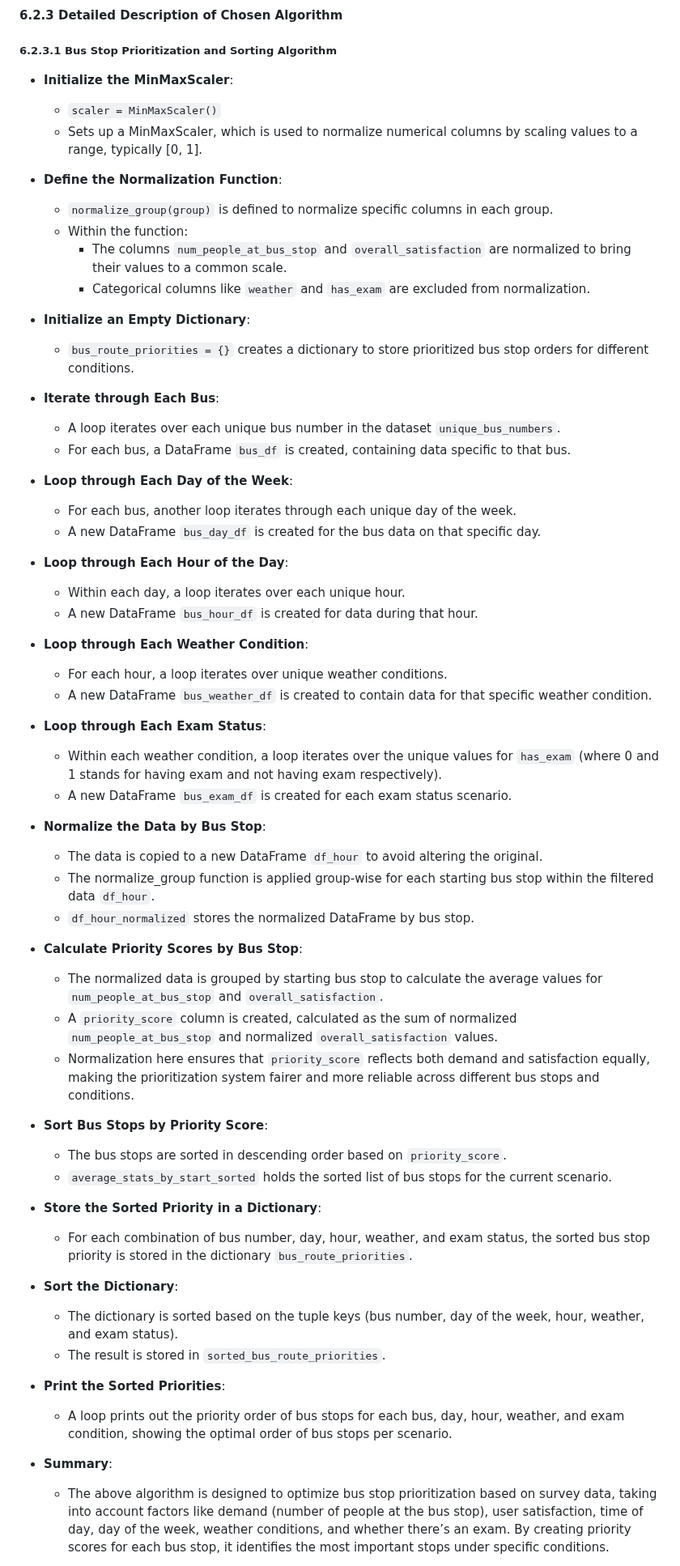
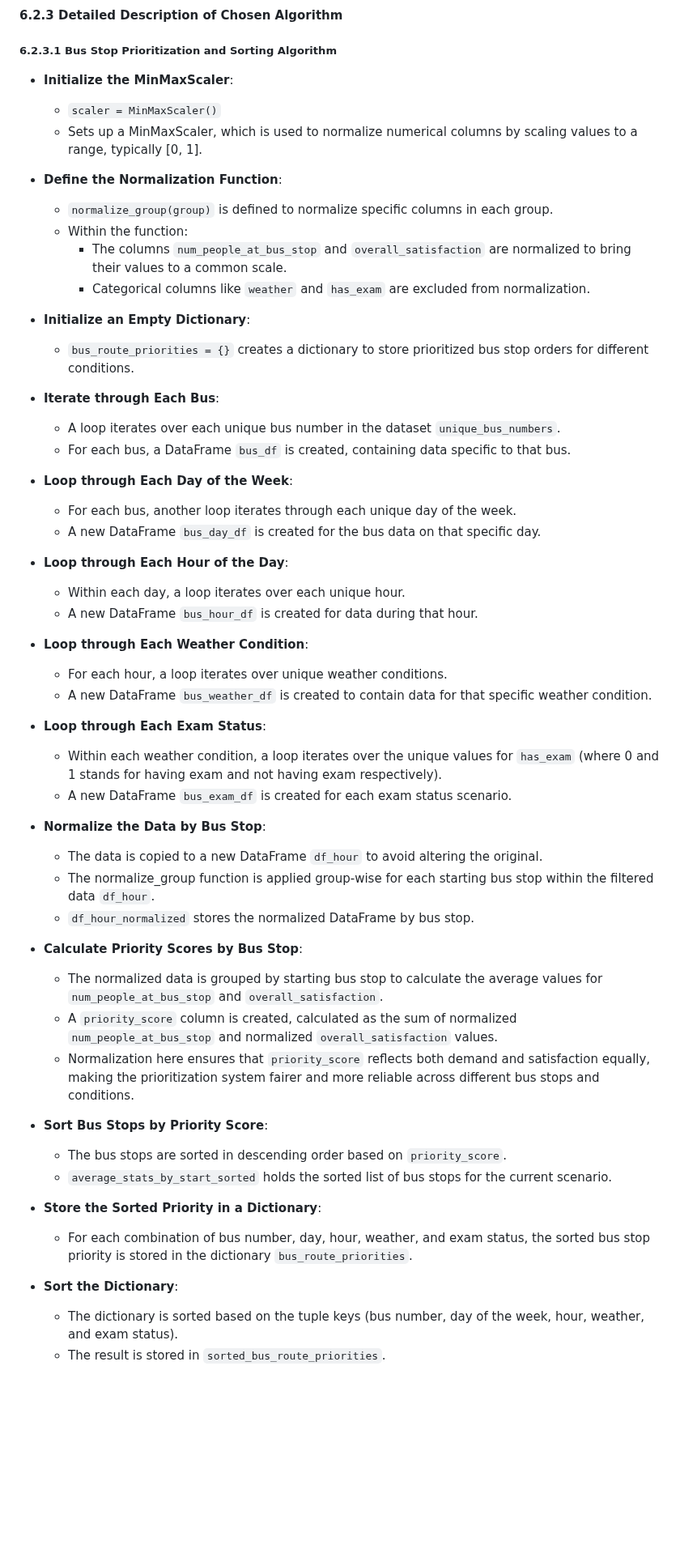
Before and after one commit to chiabingxuan/DSA3101-Group-Project, a Markdown page: README.md, the part around one of its changes. Shown at 81% size. Rendered like a GitHub page; blank space fills up the shorter version.

```diff
--- a/README.md
+++ b/README.md
@@ -725,62 +734,70 @@ Looking at the timelapses for individual bus services, we obtain a few additiona
 
 ##### 6.2.3.1 Bus Stop Prioritization and Sorting Algorithm
 
-* **Initialize the MinMaxScaler**:
-  * `scaler = MinMaxScaler()`
-  * Sets up a MinMaxScaler, which is used to normalize numerical columns by scaling values to a range, typically [0, 1].
+- **Initialize the MinMaxScaler**:
 
-* **Define the Normalization Function**:
-  * `normalize_group(group)` is defined to normalize specific columns in each group.
-  * Within the function:
-    * The columns `num_people_at_bus_stop` and `overall_satisfaction` are normalized to bring their values to a common scale.
-    * Categorical columns like `weather` and `has_exam` are excluded from normalization.
+  - `scaler = MinMaxScaler()`
+  - Sets up a MinMaxScaler, which is used to normalize numerical columns by scaling values to a range, typically [0, 1].
 
-* **Initialize an Empty Dictionary**:
-  * `bus_route_priorities = {}` creates a dictionary to store prioritized bus stop orders for different conditions.
+- **Define the Normalization Function**:
 
-* **Iterate through Each Bus**:
-  * A loop iterates over each unique bus number in the dataset `unique_bus_numbers`.
-  * For each bus, a DataFrame `bus_df` is created, containing data specific to that bus.
+  - `normalize_group(group)` is defined to normalize specific columns in each group.
+  - Within the function:
+    - The columns `num_people_at_bus_stop` and `overall_satisfaction` are normalized to bring their values to a common scale.
+    - Categorical columns like `weather` and `has_exam` are excluded from normalization.
 
-* **Loop through Each Day of the Week**:
-  * For each bus, another loop iterates through each unique day of the week.
-  * A new DataFrame `bus_day_df` is created for the bus data on that specific day.
+- **Initialize an Empty Dictionary**:
 
-* **Loop through Each Hour of the Day**:
-  * Within each day, a loop iterates over each unique hour.
-  * A new DataFrame `bus_hour_df` is created for data during that hour.
+  - `bus_route_priorities = {}` creates a dictionary to store prioritized bus stop orders for different conditions.
 
-* **Loop through Each Weather Condition**:
-  * For each hour, a loop iterates over unique weather conditions.
-  * A new DataFrame `bus_weather_df` is created to contain data for that specific weather condition.
+- **Iterate through Each Bus**:
 
-* **Loop through Each Exam Status**:
-  * Within each weather condition, a loop iterates over the unique values for `has_exam` (where 0 and 1 stands for having exam and not having exam respectively).
-  * A new DataFrame `bus_exam_df` is created for each exam status scenario.
+  - A loop iterates over each unique bus number in the dataset `unique_bus_numbers`.
+  - For each bus, a DataFrame `bus_df` is created, containing data specific to that bus.
 
-* **Normalize the Data by Bus Stop**:
-  * The data is copied to a new DataFrame `df_hour` to avoid altering the original.
-  * The normalize_group function is applied group-wise for each starting bus stop within the filtered data `df_hour`.
-  * `df_hour_normalized` stores the normalized DataFrame by bus stop.
+- **Loop through Each Day of the Week**:
 
-* **Calculate Priority Scores by Bus Stop**:
-  * The normalized data is grouped by starting bus stop to calculate the average values for `num_people_at_bus_stop` and `overall_satisfaction`.
-  * A `priority_score` column is created, calculated as the sum of normalized `num_people_at_bus_stop` and normalized `overall_satisfaction` values.
-  * Normalization here ensures that `priority_score` reflects both demand and satisfaction equally, making the prioritization system fairer and more reliable across different bus stops and conditions.
+  - For each bus, another loop iterates through each unique day of the week.
+  - A new DataFrame `bus_day_df` is created for the bus data on that specific day.
 
-* **Sort Bus Stops by Priority Score**:
-  * The bus stops are sorted in descending order based on `priority_score`.
-  * `average_stats_by_start_sorted` holds the sorted list of bus stops for the current scenario.
+- **Loop through Each Hour of the Day**:
 
-* **Store the Sorted Priority in a Dictionary**:
-  * For each combination of bus number, day, hour, weather, and exam status, the sorted bus stop priority is stored in the dictionary `bus_route_priorities`.
+  - Within each day, a loop iterates over each unique hour.
+  - A new DataFrame `bus_hour_df` is created for data during that hour.
 
-* **Sort the Dictionary**:
-  * The dictionary is sorted based on the tuple keys (bus number, day of the week, hour, weather, and exam status).
-  * The result is stored in `sorted_bus_route_priorities`.
+- **Loop through Each Weather Condition**:
 
-* **Print the Sorted Priorities**:
-  * A loop prints out the priority order of bus stops for each bus, day, hour, weather, and exam condition, showing the optimal order of bus stops per scenario.
+  - For each hour, a loop iterates over unique weather conditions.
+  - A new DataFrame `bus_weather_df` is created to contain data for that specific weather condition.
 
-* **Summary**:
-  * The above algorithm is designed to optimize bus stop prioritization based on survey data, taking into account factors like demand (number of people at the bus stop), user satisfaction, time of day, day of the week, weather conditions, and whether there’s an exam. By creating priority scores for each bus stop, it identifies the most important stops under specific conditions.
+- **Loop through Each Exam Status**:
+
+  - Within each weather condition, a loop iterates over the unique values for `has_exam` (where 0 and 1 stands for having exam and not having exam respectively).
+  - A new DataFrame `bus_exam_df` is created for each exam status scenario.
+
+- **Normalize the Data by Bus Stop**:
+
+  - The data is copied to a new DataFrame `df_hour` to avoid altering the original.
+  - The normalize_group function is applied group-wise for each starting bus stop within the filtered data `df_hour`.
+  - `df_hour_normalized` stores the normalized DataFrame by bus stop.
+
+- **Calculate Priority Scores by Bus Stop**:
+
+  - The normalized data is grouped by starting bus stop to calculate the average values for `num_people_at_bus_stop` and `overall_satisfaction`.
+  - A `priority_score` column is created, calculated as the sum of normalized `num_people_at_bus_stop` and normalized `overall_satisfaction` values.
+  - Normalization here ensures that `priority_score` reflects both demand and satisfaction equally, making the prioritization system fairer and more reliable across different bus stops and conditions.
+
+- **Sort Bus Stops by Priority Score**:
+
+  - The bus stops are sorted in descending order based on `priority_score`.
+  - `average_stats_by_start_sorted` holds the sorted list of bus stops for the current scenario.
+
+- **Store the Sorted Priority in a Dictionary**:
+
+  - For each combination of bus number, day, hour, weather, and exam status, the sorted bus stop priority is stored in the dictionary `bus_route_priorities`.
+
+- **Sort the Dictionary**:
+
+  - The dictionary is sorted based on the tuple keys (bus number, day of the week, hour, weather, and exam status).
+  - The result is stored in `sorted_bus_route_priorities`.
+
```
Also changed, not shown: other parts of README.md (+260 -202 lines).
